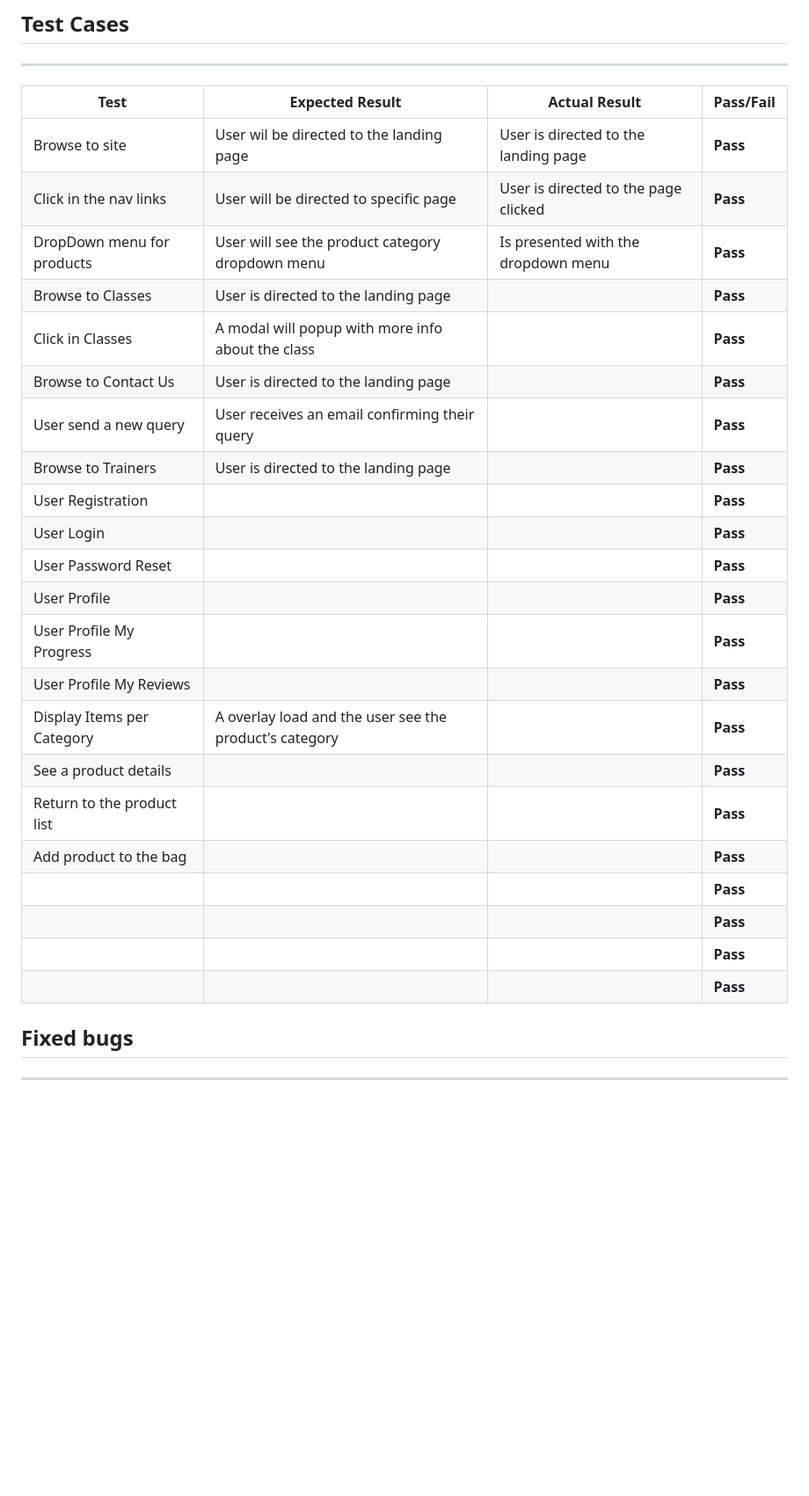
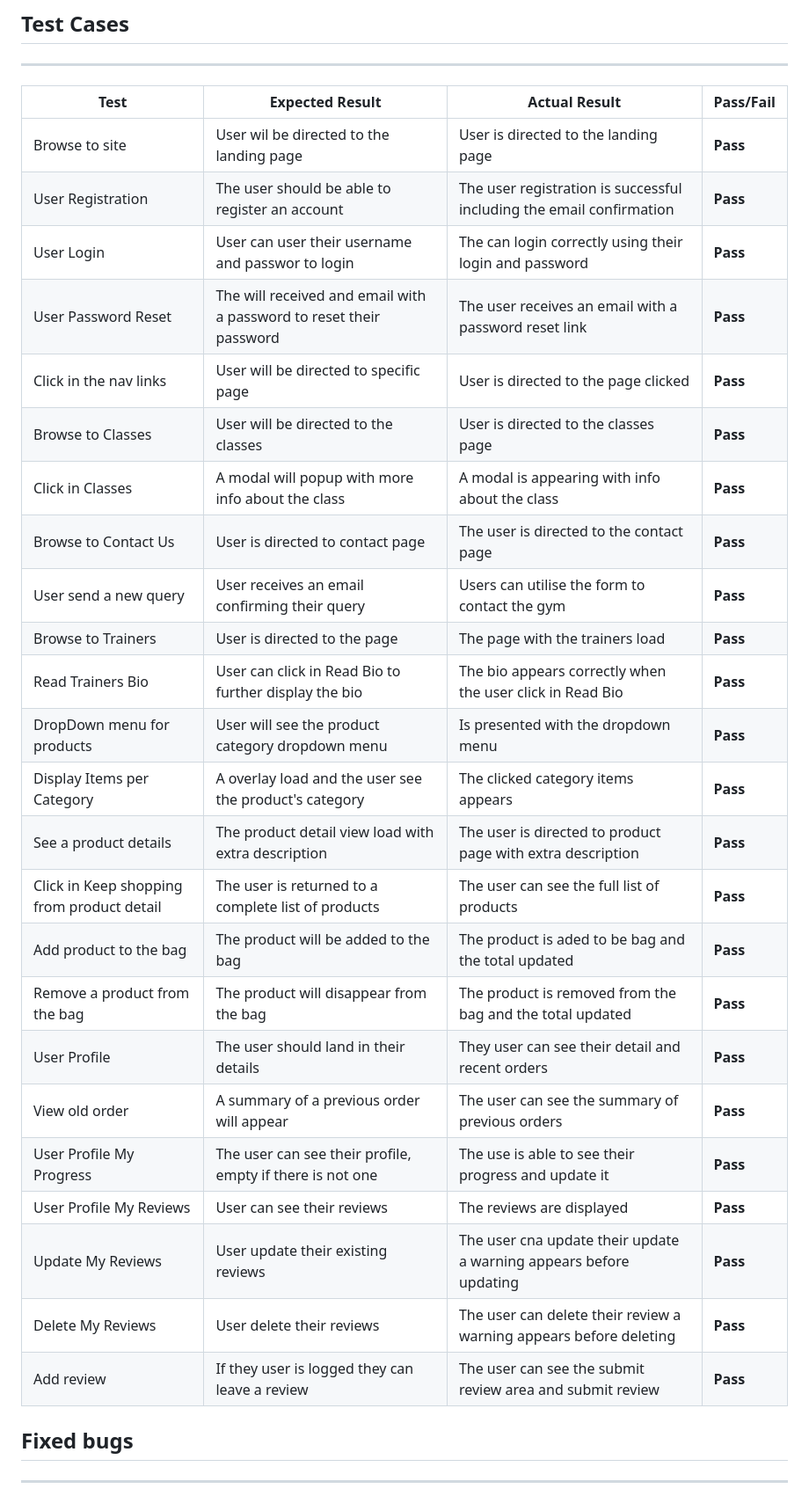
Before and after one commit to rfpotrero/fitbodies, a Markdown page: README.md, the part around the change printed below. Shown: that part at 88% size. GitHub-like rendering; blank space fills up the shorter version.

Commit message:
documentation: add testing to section to README
Addding testing documentation to readme file.

```diff
--- a/README.md
+++ b/README.md
@@ -134,29 +133,29 @@ ___
 | Test  | Expected Result | Actual Result | Pass/Fail |
 | ----- | ----- | ----- |  -----|
 | Browse to site |  User wil be directed to the landing page | User is directed to the landing page |**Pass** |
+| User Registration | The user should be able to register an account  | The user registration is successful including the email confirmation |**Pass** |
+| User Login | User can user their username and passwor to login | The can login correctly using their login and password | **Pass** |
+| User Password Reset | The will received and email with a password to reset their password  | The user receives an email with a password reset link |**Pass** |
 | Click in the nav links |  User will be directed to specific page |  User is directed to the page clicked| **Pass** |
+| Browse to Classes |  User will be directed to the classes | User is directed to the classes page |**Pass** |
+| Click in Classes | A modal will popup with more info about the class  | A modal is appearing with info about the class |**Pass** |
+| Browse to Contact Us |  User is directed to contact page | The user is directed to the contact page |**Pass** |
+| User send a new query |  User receives an email confirming their query | Users can utilise the form to contact the gym |**Pass** |
+| Browse to Trainers |  User is directed to the page | The page with the trainers load  |**Pass** |
+| Read Trainers Bio |  User can click in Read Bio to further display the bio | The bio appears correctly when the user click in Read Bio |**Pass** |
 | DropDown menu for products | User will see the product category dropdown menu  | Is presented with the dropdown menu |**Pass** |
-| Browse to Classes |  User is directed to the landing page |  |**Pass** |
-| Click in Classes | A modal will popup with more info about the class  |  |**Pass** |
-| Browse to Contact Us |  User is directed to the landing page |  |**Pass** |
-| User send a new query |  User receives an email confirming their query |  |**Pass** |
-| Browse to Trainers |  User is directed to the landing page |  |**Pass** |
-| User Registration |   |  |**Pass** |
-| User Login |   | | **Pass** |
-| User Password Reset |   |  |**Pass** |
-| User Profile |   | | **Pass** |
-| User Profile My Progress |   | | **Pass** |
-| User Profile My Reviews |   |  |**Pass** |
-| Display Items per Category | A overlay load and the user see the product's category |  |**Pass** |
-| See a product details |   |  |**Pass** |
-| Return to the product list |   |  |**Pass** |
-| Add product to the bag |   |  |**Pass** |
-|  |   |  |**Pass** |
-|  |   |  |**Pass** |
-|  |   |  |**Pass** |
-|  |   |  |**Pass** |
-
-
+| Display Items per Category | A overlay load and the user see the product's category | The clicked category items appears |**Pass** |
+| See a product details |  The product detail view load with extra description | The user is directed to product page with extra description |**Pass** |
+| Click in Keep shopping from product detail  | The user is returned to a complete list of products | The user can see the full list of products |**Pass** |
+| Add product to the bag | The product will be added to the bag   | The product is aded to be bag and the total updated |**Pass** |
+| Remove a product from the bag | The product will disappear from the bag  | The product is removed from the bag and the total updated |**Pass** |
+| User Profile | The user should land in their details |They user can see their detail and recent orders | **Pass** |
+| View old order | A summary of a previous order will appear | The user can see the summary of previous orders | **Pass** |
+| User Profile My Progress | The user can see their profile, empty if there is not one  | The use is able to see their progress and update it | **Pass** |
+| User Profile My Reviews | User can see their reviews  | The reviews are displayed |**Pass** |
+| Update My Reviews | User update their existing reviews  | The user cna update their update a warning appears before updating |**Pass** |
+| Delete My Reviews | User delete their reviews  | The user can delete their review a warning appears before deleting |**Pass** |
+| Add review | If they user is logged they can leave a review  | The user can see the submit review area and submit review |**Pass** |
 
 ## Fixed bugs
 ___
```
Also changed, not shown: other parts of README.md (+1 -2 lines).
